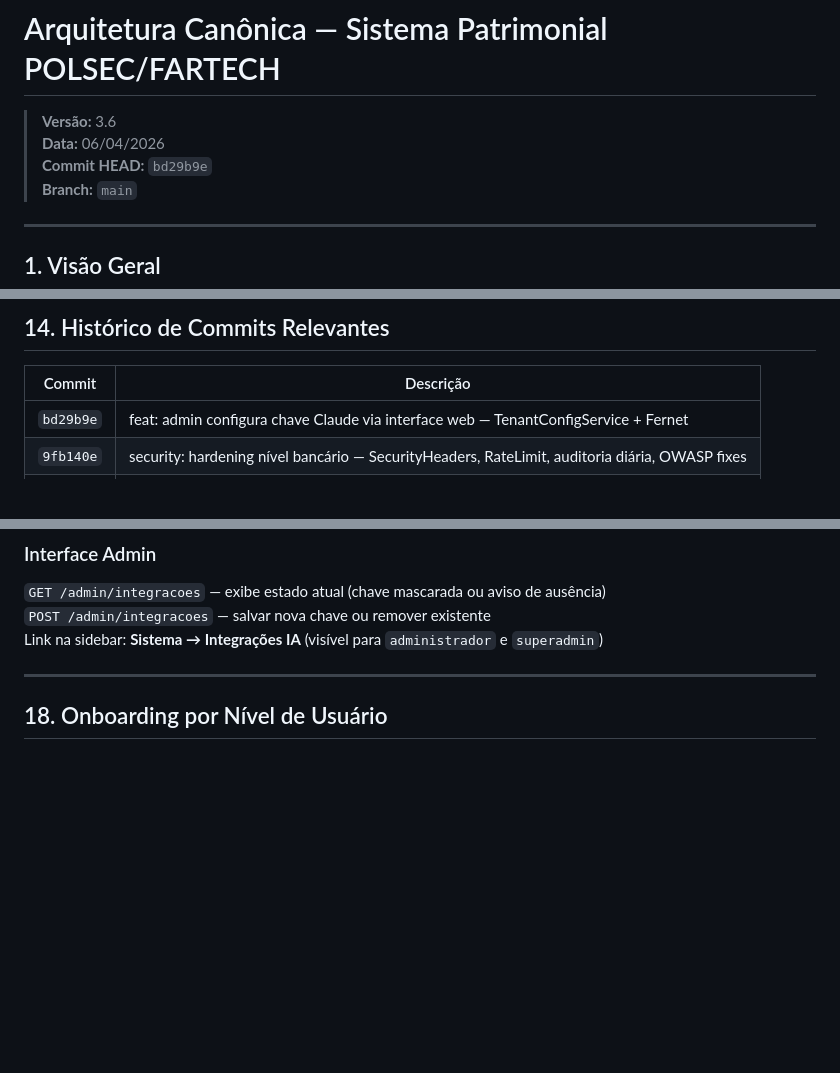
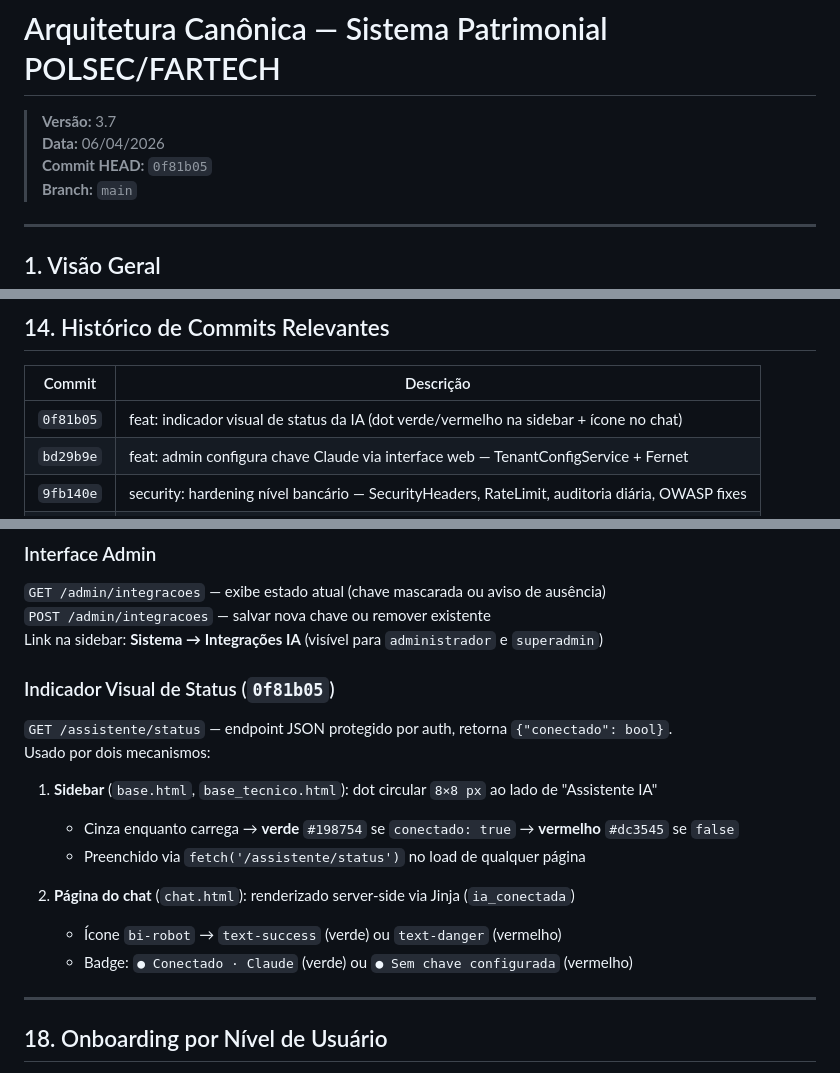
Before and after one commit to fartech2025/POLSEC, a Markdown page: DOCUMENTACAO/arquitetura/arquitetura-canonica.md, 3 parts joined by grey strips. Rendered like a GitHub page; blank space fills up the shorter version.

Commit message:
docs: arquitetura canônica v3.7
- Versão 3.7, commit HEAD 0f81b05
- Seção 17: subseção 'Indicador Visual de Status' — endpoint
  /assistente/status, dot sidebar, ícone server-side no chat.html
- Histórico: 0f81b05 adicionado

```diff
--- a/DOCUMENTACAO/arquitetura/arquitetura-canonica.md
+++ b/DOCUMENTACAO/arquitetura/arquitetura-canonica.md
@@ -1,8 +1,8 @@
 # Arquitetura Canônica — Sistema Patrimonial POLSEC/FARTECH
 
-> **Versão:** 3.6
+> **Versão:** 3.7
 > **Data:** 06/04/2026
-> **Commit HEAD:** `bd29b9e`
+> **Commit HEAD:** `0f81b05`
 > **Branch:** `main`
 
 ---
@@ -649,6 +649,7 @@ O form de login (`login.html`) recebeu `data-no-offline` — nunca é enfileirad
 
 | Commit | Descrição |
 |---|---|
+| `0f81b05` | feat: indicador visual de status da IA (dot verde/vermelho na sidebar + ícone no chat) |
 | `bd29b9e` | feat: admin configura chave Claude via interface web — TenantConfigService + Fernet |
 | `9fb140e` | security: hardening nível bancário — SecurityHeaders, RateLimit, auditoria diária, OWASP fixes |
 | `478675b` | docs: arquitetura canônica v3.5 — TenantMiddleware IP fix |
@@ -802,6 +803,19 @@ Se o tenant não tiver chave configurada, `chat_stream()` usa `settings.ANTHROPI
 `POST /admin/integracoes` — salvar nova chave ou remover existente
 Link na sidebar: **Sistema → Integrações IA** (visível para `administrador` e `superadmin`)
 
+### Indicador Visual de Status (`0f81b05`)
+
+`GET /assistente/status` — endpoint JSON protegido por auth, retorna `{"conectado": bool}`.
+Usado por dois mecanismos:
+
+1. **Sidebar** (`base.html`, `base_tecnico.html`): dot circular `8×8 px` ao lado de "Assistente IA"
+   - Cinza enquanto carrega → **verde** `#198754` se `conectado: true` → **vermelho** `#dc3545` se `false`
+   - Preenchido via `fetch('/assistente/status')` no load de qualquer página
+
+2. **Página do chat** (`chat.html`): renderizado server-side via Jinja (`ia_conectada`)
+   - Ícone `bi-robot` → `text-success` (verde) ou `text-danger` (vermelho)
+   - Badge: `● Conectado · Claude` (verde) ou `● Sem chave configurada` (vermelho)
+
 ---
 
 ## 18. Onboarding por Nível de Usuário
```
